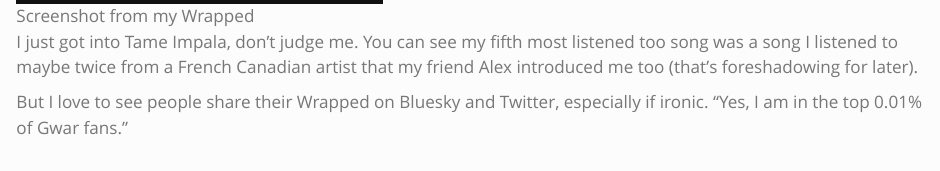
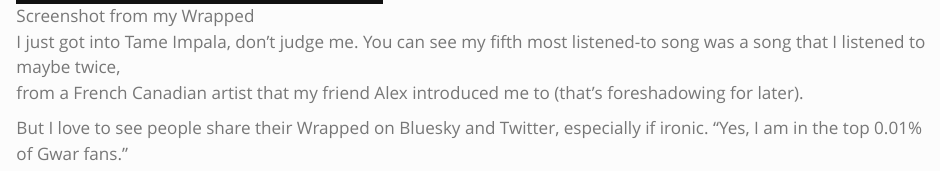
Before and after one commit to NickleDave/blog.nicholdav.info, a Quarto document (posts/2025-01-05-bandcamp-wrapped-2024/index.qmd): the page in a window 1100 px wide, from 1280 px down. Rendered offline with R 4.5, knitr and Pandoc in place of Quarto, with nearby package versions.

Commit message:
Fix typos in 2025-01-05 post

```diff
--- a/posts/2025-01-05-bandcamp-wrapped-2024/index.qmd
+++ b/posts/2025-01-05-bandcamp-wrapped-2024/index.qmd
@@ -39,8 +39,8 @@ My Wrapped was basically "You listened to Tame Impala Radio 10 times in August".
 ![Screenshot from my Wrapped](wrapped-screenshot.jpg){width=40%}
 
 I just got into Tame Impala, don't judge me.
-You can see my fifth most listened too song was a song I listened to maybe twice
-from a French Canadian artist that my friend Alex introduced me too
+You can see my fifth most listened-to song was a song that I listened to maybe twice,
+from a French Canadian artist that my friend Alex introduced me to
 (that's foreshadowing for later).
 
 But I love to see people share their Wrapped on Bluesky and Twitter,
```
